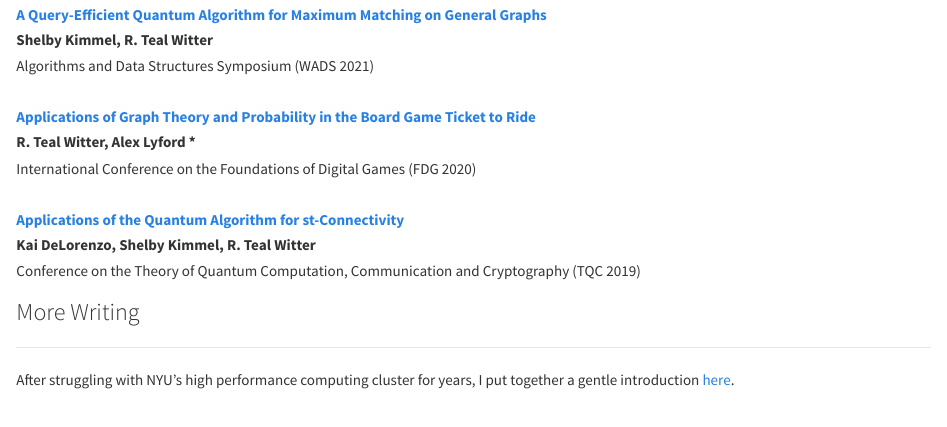
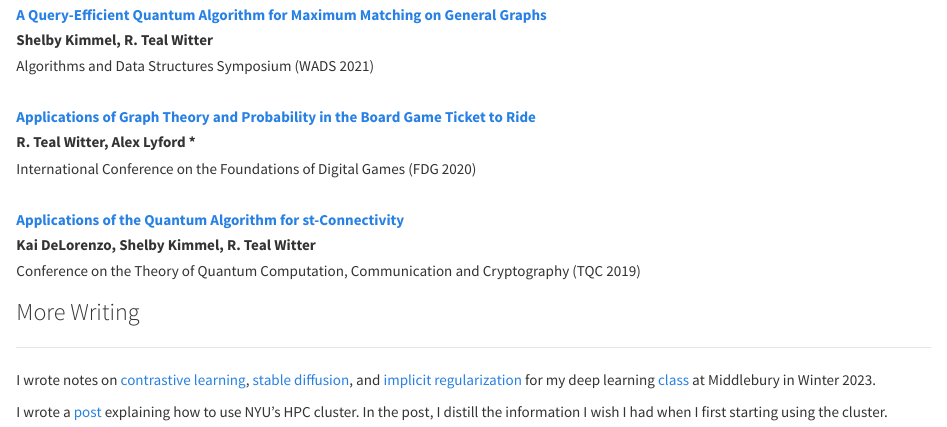
Before and after one commit to rtealwitter/rtealwitter.github.io, an R Markdown document (index.rmd): the page in a window 1100 px wide, from 1440 px down. Rendered offline with R 4.5, knitr and Pandoc, with nearby package versions.

Commit message:
update more writing with links

```diff
--- a/index.rmd
+++ b/index.rmd
@@ -127,7 +127,13 @@ Conference on the Theory of Quantum Computation, Communication and Cryptography
 
 ---
 
-After struggling with NYU's high performance computing cluster for years, I put
-together a gentle introduction [here](hpc.html).
+I wrote notes on
+[contrastive learning](https://www.rtealwitter.com/deeplearning2023/contrastive.html),
+[stable diffusion](https://www.rtealwitter.com/deeplearning2023/diffusion.html), and
+[implicit regularization](https://www.rtealwitter.com/deeplearning2023/regularization.html)
+for my deep learning [class](https://www.rtealwitter.com/deeplearning2023/) at Middlebury in Winter 2023.
+
+I wrote a [post](hpc.html) explaining how to use NYU's HPC cluster.
+In the post, I distill the information I wish I had when I first starting using the cluster.
 
 <br/>
```
Also changed, not shown: 1 other file.
